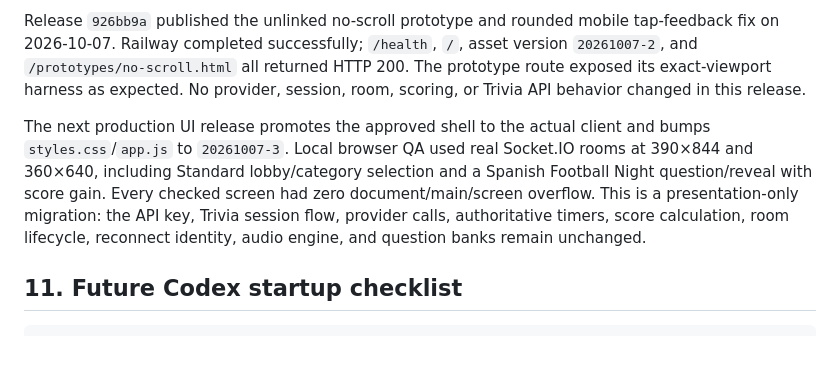
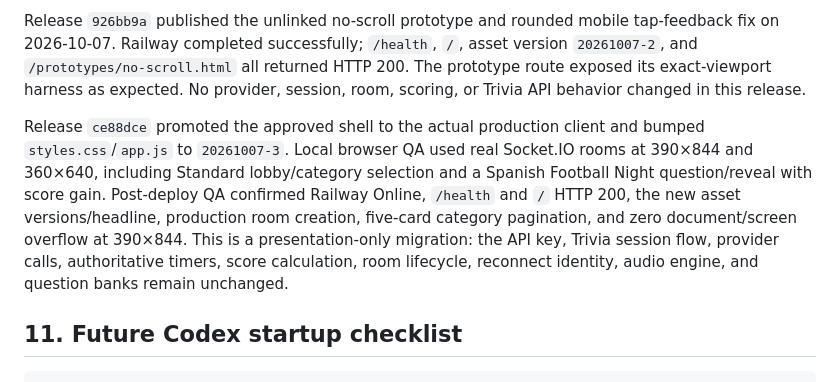
Before and after one commit to conradoch/quiz-and-chill, a Markdown page: docs/HANDOFF.md, the part around the change. GitHub-like rendering; blank space fills up the shorter version.

Commit message:
Document production UI rollout

```diff
--- a/docs/HANDOFF.md
+++ b/docs/HANDOFF.md
@@ -270,7 +270,7 @@ Post-deploy production QA on 2026-10-07 confirmed `/health`, the new asset versi
 
 Release `926bb9a` published the unlinked no-scroll prototype and rounded mobile tap-feedback fix on 2026-10-07. Railway completed successfully; `/health`, `/`, asset version `20261007-2`, and `/prototypes/no-scroll.html` all returned HTTP 200. The prototype route exposed its exact-viewport harness as expected. No provider, session, room, scoring, or Trivia API behavior changed in this release.
 
-The next production UI release promotes the approved shell to the actual client and bumps `styles.css`/`app.js` to `20261007-3`. Local browser QA used real Socket.IO rooms at 390×844 and 360×640, including Standard lobby/category selection and a Spanish Football Night question/reveal with score gain. Every checked screen had zero document/main/screen overflow. This is a presentation-only migration: the API key, Trivia session flow, provider calls, authoritative timers, score calculation, room lifecycle, reconnect identity, audio engine, and question banks remain unchanged.
+Release `ce88dce` promoted the approved shell to the actual production client and bumped `styles.css`/`app.js` to `20261007-3`. Local browser QA used real Socket.IO rooms at 390×844 and 360×640, including Standard lobby/category selection and a Spanish Football Night question/reveal with score gain. Post-deploy QA confirmed Railway Online, `/health` and `/` HTTP 200, the new asset versions/headline, production room creation, five-card category pagination, and zero document/screen overflow at 390×844. This is a presentation-only migration: the API key, Trivia session flow, provider calls, authoritative timers, score calculation, room lifecycle, reconnect identity, audio engine, and question banks remain unchanged.
 
 ## 11. Future Codex startup checklist
 
```
